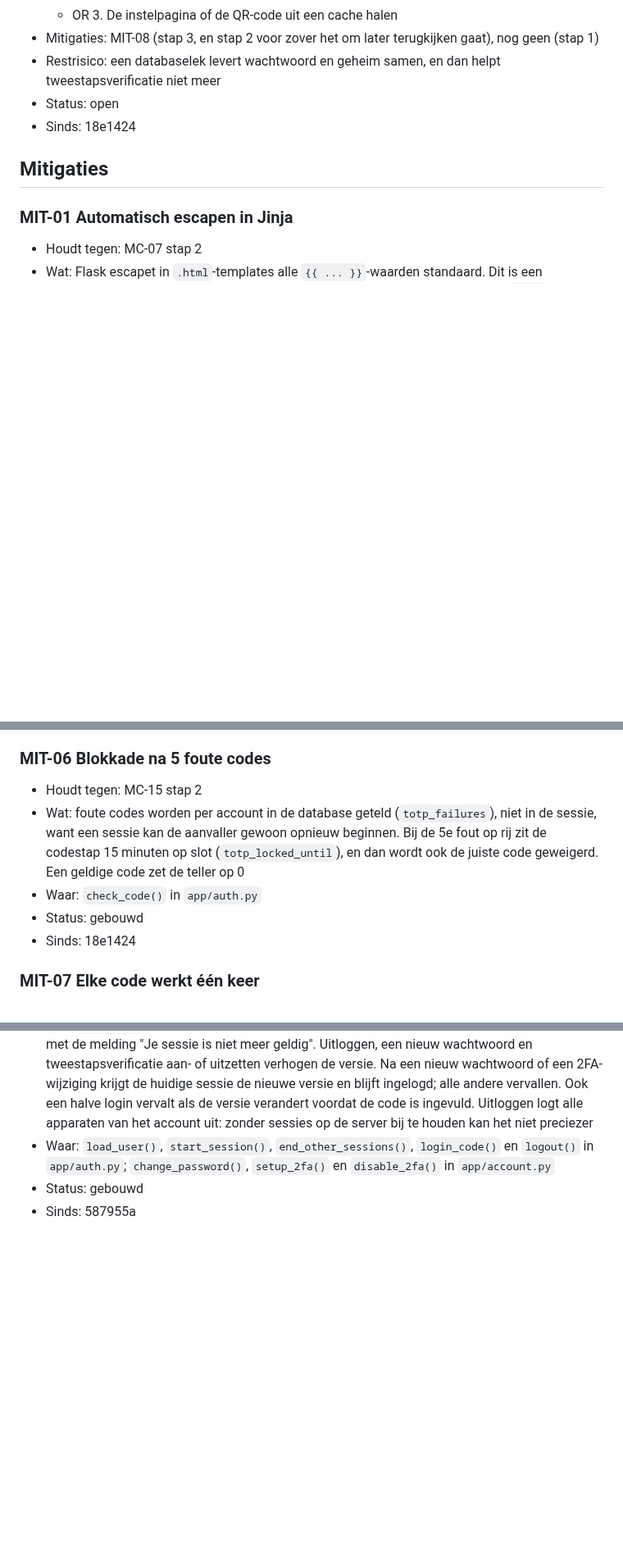
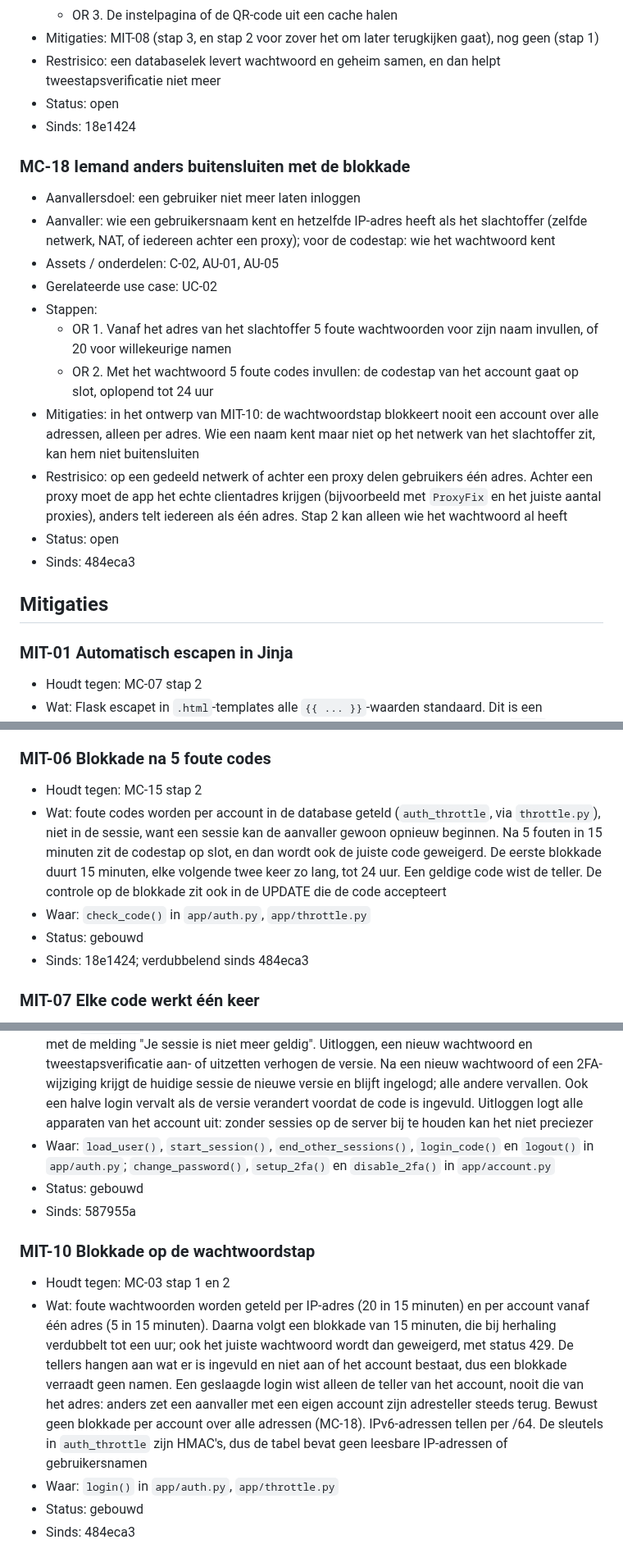
Before and after one commit to Youssefontys/secure-application, a Markdown page: BoK/Threat Analysis/entries.md, 3 parts joined by grey strips. Shown at 82% size. Rendered like a GitHub page; blank space fills up the shorter version.

```diff
--- a/BoK/Threat Analysis/entries.md
+++ b/BoK/Threat Analysis/entries.md
@@ -293,6 +293,19 @@ daarna is toegevoegd, staat met de commit bij "Sinds".
 - Restrisico: een databaselek levert wachtwoord en geheim samen, en dan helpt tweestapsverificatie niet meer
 - Status: open
 - Sinds: 18e1424
+
+### MC-18 Iemand anders buitensluiten met de blokkade
+- Aanvallersdoel: een gebruiker niet meer laten inloggen
+- Aanvaller: wie een gebruikersnaam kent en hetzelfde IP-adres heeft als het slachtoffer (zelfde netwerk, NAT, of iedereen achter een proxy); voor de codestap: wie het wachtwoord kent
+- Assets / onderdelen: C-02, AU-01, AU-05
+- Gerelateerde use case: UC-02
+- Stappen:
+  - OR  1. Vanaf het adres van het slachtoffer 5 foute wachtwoorden voor zijn naam invullen, of 20 voor willekeurige namen
+  - OR  2. Met het wachtwoord 5 foute codes invullen: de codestap van het account gaat op slot, oplopend tot 24 uur
+- Mitigaties: in het ontwerp van MIT-10: de wachtwoordstap blokkeert nooit een account over alle adressen, alleen per adres. Wie een naam kent maar niet op het netwerk van het slachtoffer zit, kan hem niet buitensluiten
+- Restrisico: op een gedeeld netwerk of achter een proxy delen gebruikers één adres. Achter een proxy moet de app het echte clientadres krijgen (bijvoorbeeld met `ProxyFix` en het juiste aantal proxies), anders telt iedereen als één adres. Stap 2 kan alleen wie het wachtwoord al heeft
+- Status: open
+- Sinds: 484eca3
 
 ## Mitigaties
 
@@ -333,10 +346,10 @@ daarna is toegevoegd, staat met de commit bij "Sinds".
 
 ### MIT-06 Blokkade na 5 foute codes
 - Houdt tegen: MC-15 stap 2
-- Wat: foute codes worden per account in de database geteld (`totp_failures`), niet in de sessie, want een sessie kan de aanvaller gewoon opnieuw beginnen. Bij de 5e fout op rij zit de codestap 15 minuten op slot (`totp_locked_until`), en dan wordt ook de juiste code geweigerd. Een geldige code zet de teller op 0
-- Waar: `check_code()` in `app/auth.py`
+- Wat: foute codes worden per account in de database geteld (`auth_throttle`, via `throttle.py`), niet in de sessie, want een sessie kan de aanvaller gewoon opnieuw beginnen. Na 5 fouten in 15 minuten zit de codestap op slot, en dan wordt ook de juiste code geweigerd. De eerste blokkade duurt 15 minuten, elke volgende twee keer zo lang, tot 24 uur. Een geldige code wist de teller. De controle op de blokkade zit ook in de UPDATE die de code accepteert
+- Waar: `check_code()` in `app/auth.py`, `app/throttle.py`
 - Status: gebouwd
-- Sinds: 18e1424
+- Sinds: 18e1424; verdubbelend sinds 484eca3
 
 ### MIT-07 Elke code werkt één keer
 - Houdt tegen: MC-16 stap 2
@@ -358,3 +371,10 @@ daarna is toegevoegd, staat met de commit bij "Sinds".
 - Waar: `load_user()`, `start_session()`, `end_other_sessions()`, `login_code()` en `logout()` in `app/auth.py`; `change_password()`, `setup_2fa()` en `disable_2fa()` in `app/account.py`
 - Status: gebouwd
 - Sinds: 587955a
+
+### MIT-10 Blokkade op de wachtwoordstap
+- Houdt tegen: MC-03 stap 1 en 2
+- Wat: foute wachtwoorden worden geteld per IP-adres (20 in 15 minuten) en per account vanaf één adres (5 in 15 minuten). Daarna volgt een blokkade van 15 minuten, die bij herhaling verdubbelt tot een uur; ook het juiste wachtwoord wordt dan geweigerd, met status 429. De tellers hangen aan wat er is ingevuld en niet aan of het account bestaat, dus een blokkade verraadt geen namen. Een geslaagde login wist alleen de teller van het account, nooit die van het adres: anders zet een aanvaller met een eigen account zijn adresteller steeds terug. Bewust geen blokkade per account over alle adressen (MC-18). IPv6-adressen tellen per /64. De sleutels in `auth_throttle` zijn HMAC's, dus de tabel bevat geen leesbare IP-adressen of gebruikersnamen
+- Waar: `login()` in `app/auth.py`, `app/throttle.py`
+- Status: gebouwd
+- Sinds: 484eca3
```
Also changed, not shown: other parts of BoK/Threat Analysis/entries.md (+3 -3 lines), BoK/Threat Analysis/attack-trees.md (+2 -1 lines), BoK/Threat Analysis/tests.md (+7 -2 lines).
